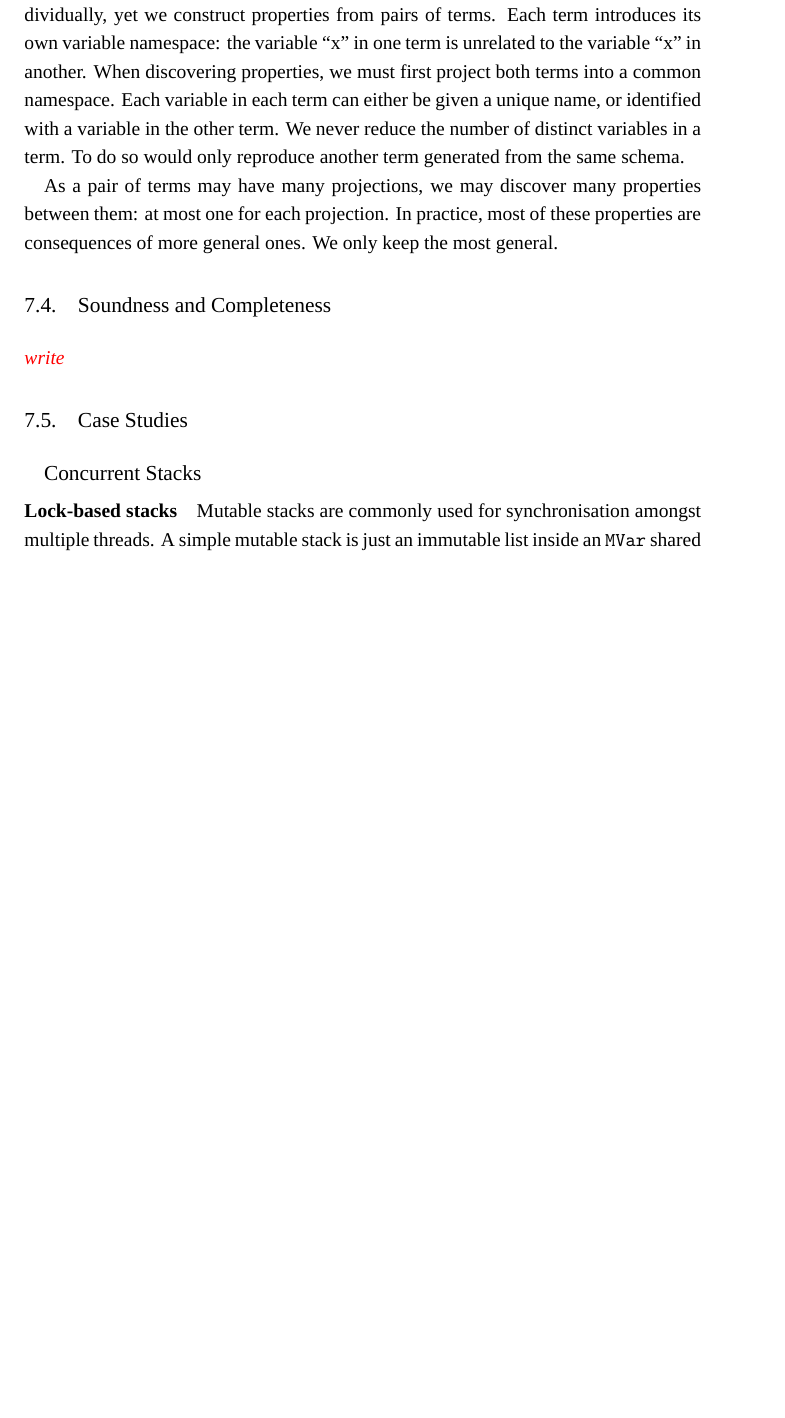
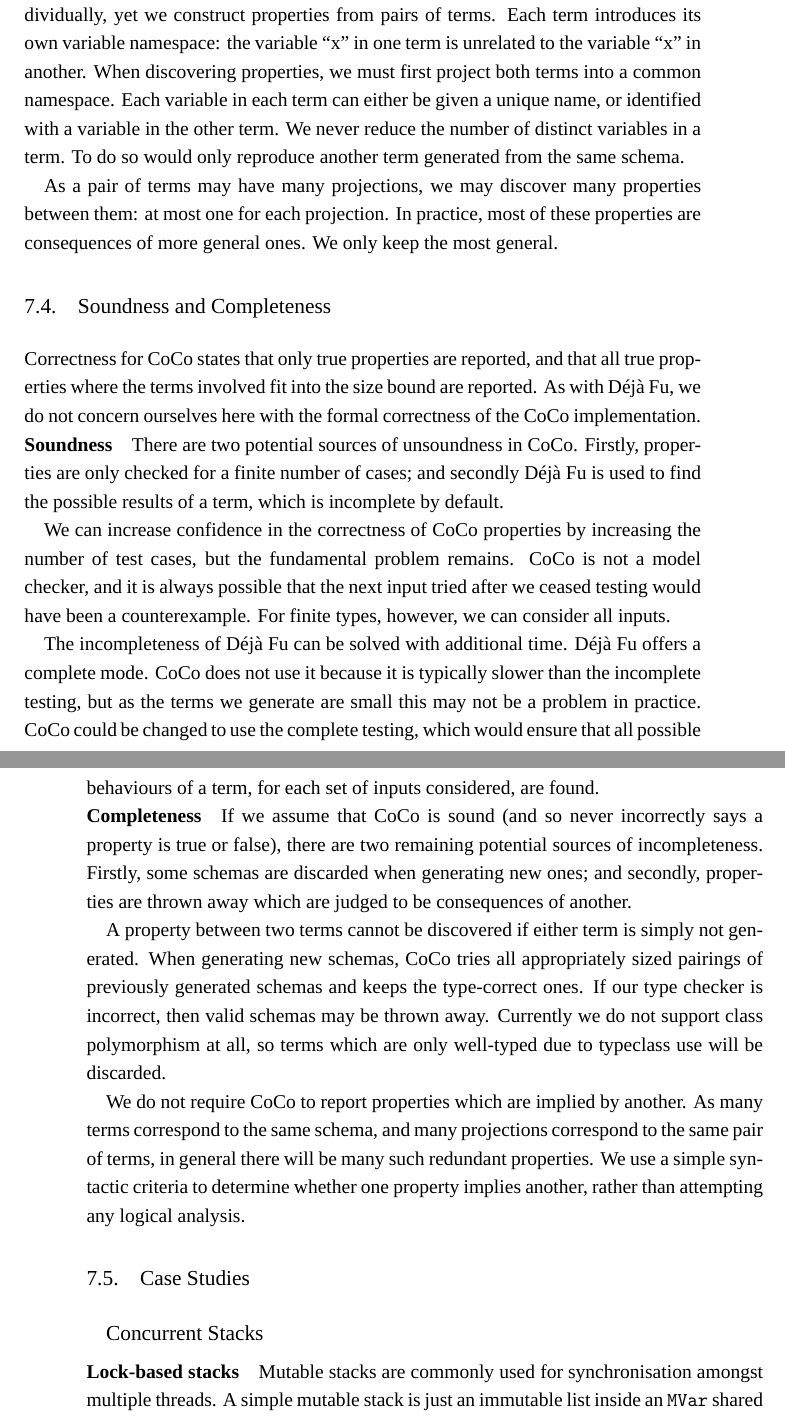
Before and after one commit to barrucadu/phd, a LaTeX thesis (thesis/main.tex, which reads thesis/coco.tex): part of page 85 of 121 before the commit and two parts of pages 85 and 86 of 121 after it, the two joined at a grey line, cut so that both start at the same text, the shorter picture padded with empty space. Compiled offline with XeLaTeX; a missing font is replaced by an installed copy or a similar font.

Commit message:
CoCo soundness&completeness section

```diff
--- a/thesis/coco.tex
+++ b/thesis/coco.tex
@@ -465,7 +465,53 @@ ones.  We only keep the most general.
 \section{Soundness and Completeness}
 \label{sec:coco-correctness}
 
-\todo{write}
+Correctness for CoCo states that only true properties are reported,
+and that all true properties where the terms involved fit into the
+size bound are reported.  As with \dejafu{}, we do not concern
+ourselves here with the formal correctness of the CoCo implementation.
+
+\paragraph{Soundness}
+There are two potential sources of unsoundness in CoCo.  Firstly,
+properties are only checked for a finite number of cases; and secondly
+\dejafu{} is used to find the possible results of a term, which is
+incomplete by default.
+
+We can increase confidence in the correctness of CoCo properties by
+increasing the number of test cases, but the fundamental problem
+remains.  CoCo is not a model checker, and it is always possible that
+the next input tried after we ceased testing would have been a
+counterexample.  For finite types, however, we can consider all
+inputs.
+
+The incompleteness of \dejafu{} can be solved with additional time.
+\dejafu{} offers a complete mode.  CoCo does not use it because it is
+typically slower than the incomplete testing, but as the terms we
+generate are small this may not be a problem in practice.  CoCo could
+be changed to use the complete testing, which would ensure that all
+possible behaviours of a term, for each set of inputs considered, are
+found.
+
+\paragraph{Completeness}
+If we assume that CoCo is sound (and so never incorrectly says a
+property is true or false), there are two remaining potential sources
+of incompleteness.  Firstly, some schemas are discarded when
+generating new ones; and secondly, properties are thrown away which
+are judged to be consequences of another.
+
+A property between two terms cannot be discovered if either term is
+simply not generated.  When generating new schemas, CoCo tries all
+appropriately sized pairings of previously generated schemas and keeps
+the type-correct ones.  If our type checker is incorrect, then valid
+schemas may be thrown away.  Currently we do not support class
+polymorphism at all, so terms which are only well-typed due to
+typeclass use will be discarded.
+
+We do not require CoCo to report properties which are implied by
+another.  As many terms correspond to the same schema, and many
+projections correspond to the same pair of terms, in general there
+will be many such redundant properties.  We use a simple syntactic
+criteria to determine whether one property implies another, rather
+than attempting any logical analysis.
 
 \section{Case Studies}
 \label{sec:coco-cases}
```
